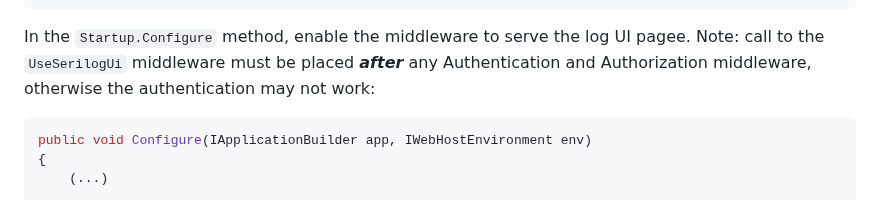
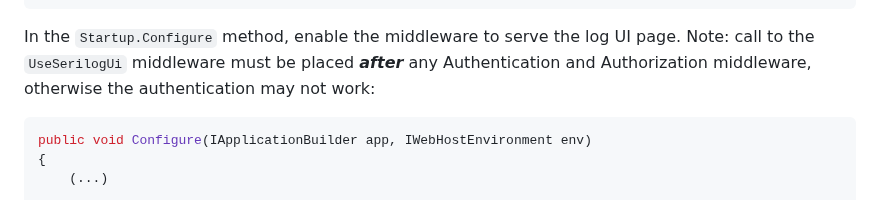
Before and after one commit to serilog-contrib/serilog-ui, a Markdown page: README.md, the part around the change. Rendered like a GitHub page.

Commit message:
Update README.md
Spelling mistake on Page; it had an extra e.

````diff
--- a/README.md
+++ b/README.md
@@ -60,7 +60,7 @@ public void ConfigureServices(IServiceCollection services)
 }
 ```
 
-In the `Startup.Configure` method, enable the middleware to serve the log UI pagee.
+In the `Startup.Configure` method, enable the middleware to serve the log UI page.
 Note: call to the `UseSerilogUi` middleware must be placed **_after_** any Authentication and Authorization middleware, otherwise the authentication may not work:
 
 ```csharp
````
